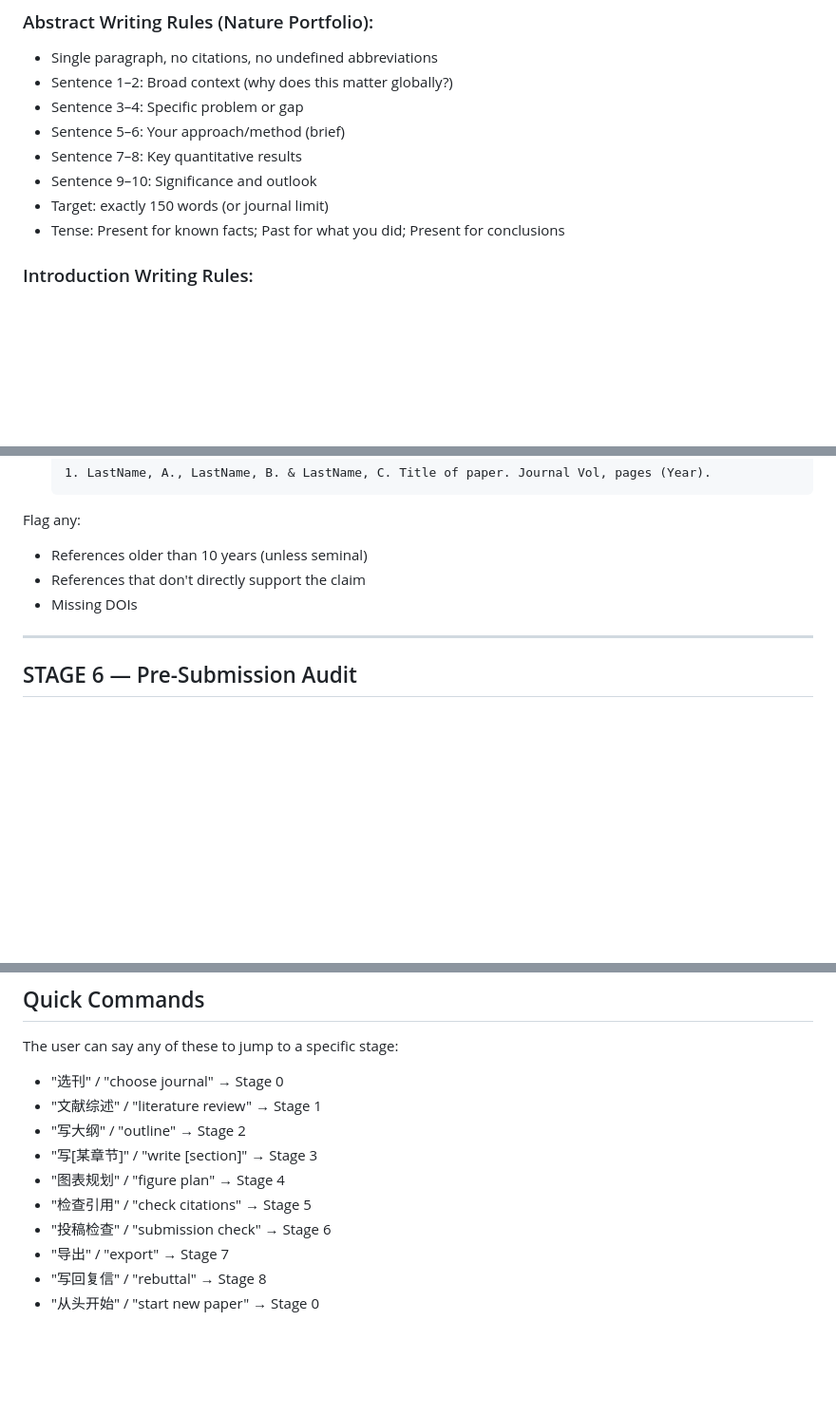
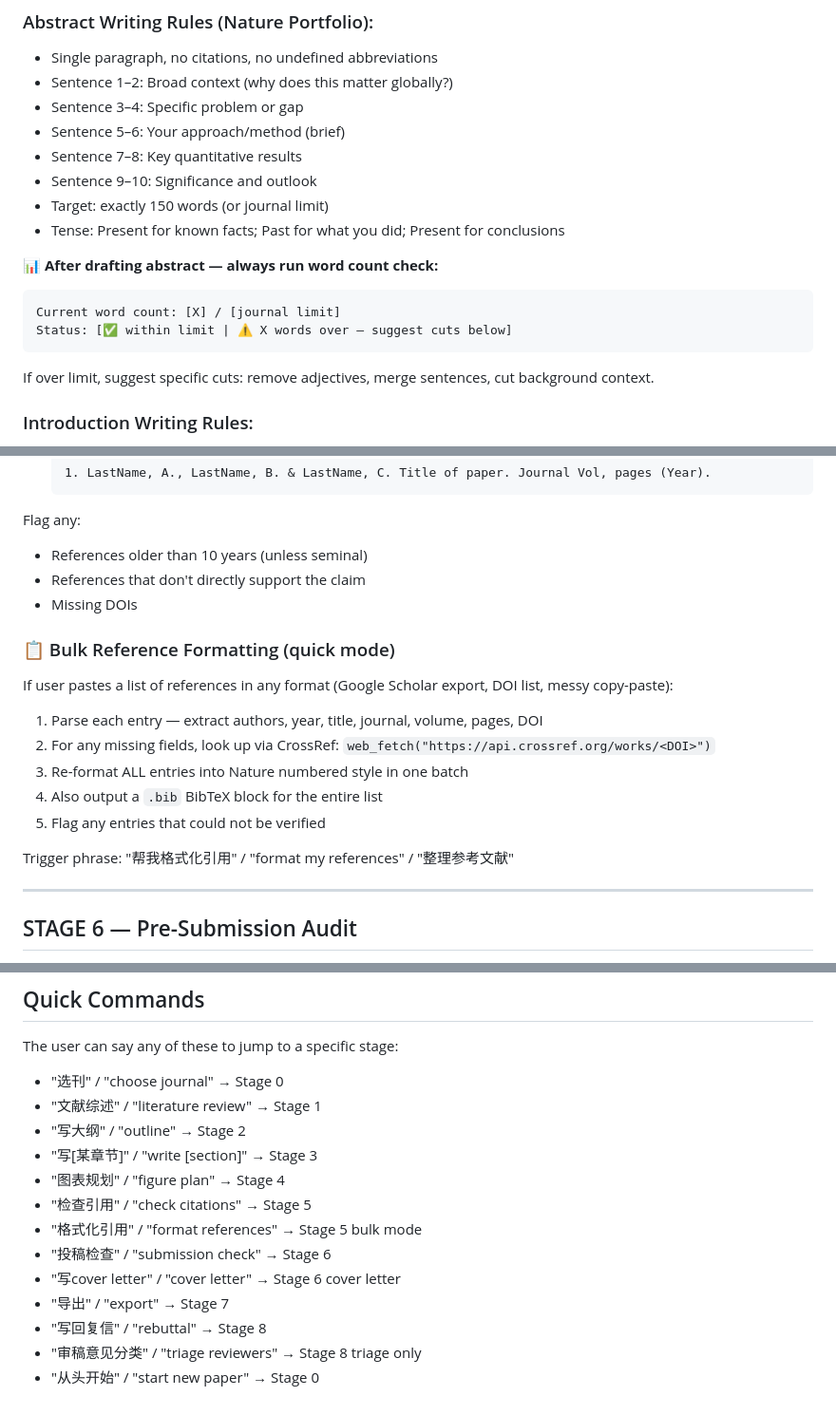
Before and after one commit to Yang1Bai/nature-paper-hub, a Markdown page: SKILL.md, 3 parts joined by grey strips. Shown at 95% size. Rendered like a GitHub page; blank space fills up the shorter version.

````diff
--- a/SKILL.md
+++ b/SKILL.md
@@ -170,6 +170,13 @@ Work through each section one at a time. Ask for the user's raw data/notes for e
 - Target: exactly 150 words (or journal limit)
 - Tense: Present for known facts; Past for what you did; Present for conclusions
 
+**📊 After drafting abstract — always run word count check:**
+```
+Current word count: [X] / [journal limit]
+Status: [✅ within limit | ⚠️ X words over — suggest cuts below]
+```
+If over limit, suggest specific cuts: remove adjectives, merge sentences, cut background context.
+
 ### Introduction Writing Rules:
 - 4–6 paragraphs, ~800 words total
 - Each paragraph has a clear topic sentence
@@ -242,6 +266,16 @@ Flag any:
 - References that don't directly support the claim
 - Missing DOIs
 
+### 📋 Bulk Reference Formatting (quick mode)
+If user pastes a list of references in any format (Google Scholar export, DOI list, messy copy-paste):
+1. Parse each entry — extract authors, year, title, journal, volume, pages, DOI
+2. For any missing fields, look up via CrossRef: `web_fetch("https://api.crossref.org/works/<DOI>")`
+3. Re-format ALL entries into Nature numbered style in one batch
+4. Also output a `.bib` BibTeX block for the entire list
+5. Flag any entries that could not be verified
+
+Trigger phrase: "帮我格式化引用" / "format my references" / "整理参考文献"
+
 ---
 
 ## STAGE 6 — Pre-Submission Audit
@@ -381,7 +492,10 @@ The user can say any of these to jump to a specific stage:
 - "写[某章节]" / "write [section]" → Stage 3
 - "图表规划" / "figure plan" → Stage 4
 - "检查引用" / "check citations" → Stage 5
+- "格式化引用" / "format references" → Stage 5 bulk mode
 - "投稿检查" / "submission check" → Stage 6
+- "写cover letter" / "cover letter" → Stage 6 cover letter
 - "导出" / "export" → Stage 7
 - "写回复信" / "rebuttal" → Stage 8
+- "审稿意见分类" / "triage reviewers" → Stage 8 triage only
 - "从头开始" / "start new paper" → Stage 0
````
Also changed, not shown: other parts of SKILL.md (+114 -20 lines).
